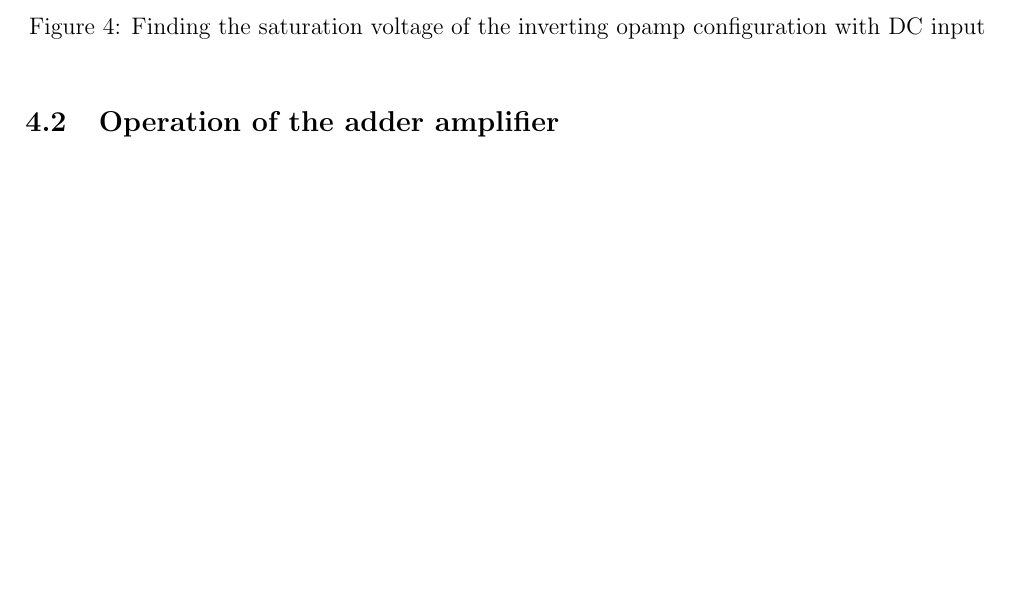
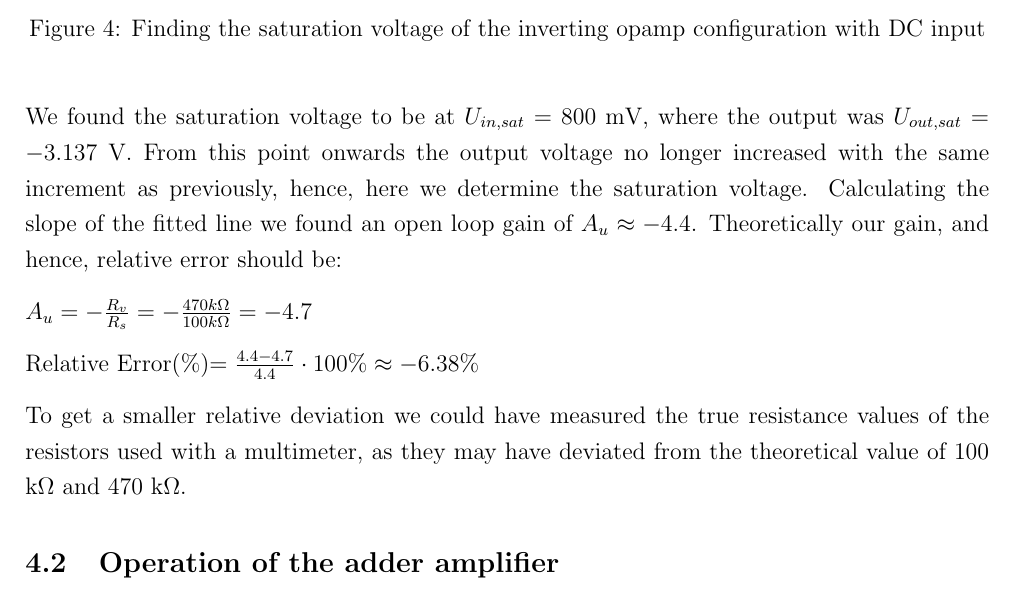
Before and after one commit to ertlhannaveda/Electro_lab, a LaTeX paper (M2.tex): part of page 8 of 8, cut so that both start at the same text, the shorter picture padded with empty space. Compiled offline with pdfLaTeX.

Commit message:
last commit for today

```diff
--- a/M2.tex
+++ b/M2.tex
@@ -291,6 +291,14 @@ Finding the saturation voltage consisted of increasing the input voltage with in
     \label{fig:task1_transfer_curve}
 \end{figure}
 
+We found the saturation voltage to be at $U_{in,sat}=800$ mV, where the output was $U_{out,sat}=-3.137$ V. From this point onwards the output voltage no longer increased with the same increment as previously, hence, here we determine the saturation voltage. Calculating the slope of the fitted line we found an open loop gain of $A_u\approx -4.4$. Theoretically our gain, and hence, relative error should be:
+
+$A_u=-\frac{R_v}{R_s}=-\frac{470 k\Omega}{100 k\Omega} =-4.7$
+
+Relative Error($\%$)$=\frac{4.4-4.7}{4.4}\cdot100\%\approx-6.38\%$
+
+To get a smaller relative deviation we could have measured the true resistance values of the resistors used with a multimeter, as they may have deviated from the theoretical value of 100 k$\Omega$ and 470 k$\Omega$.
+
 \subsection{Operation of the adder amplifier}
 
 \subsection{Non-inverting voltage follower}
```
Also changed, not shown: 1 other file.
